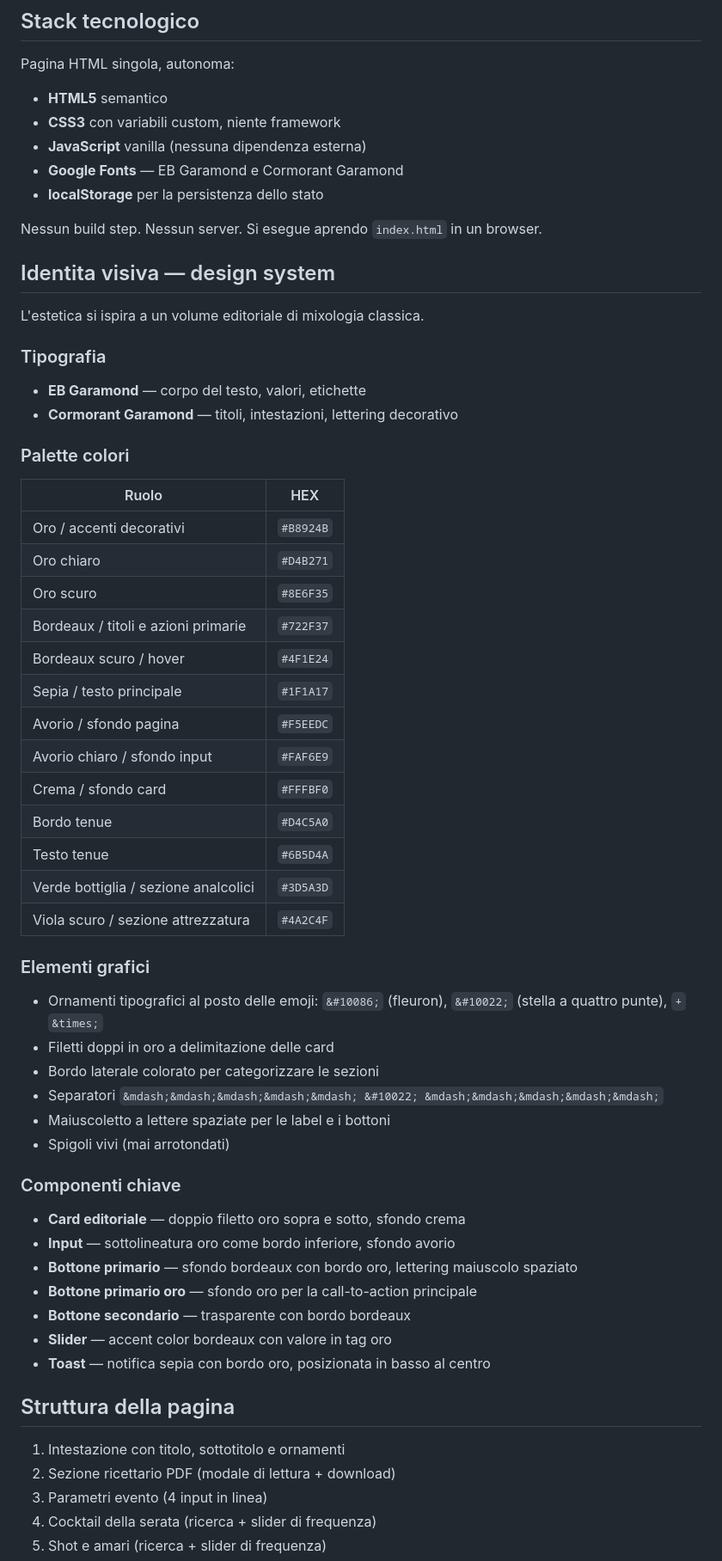
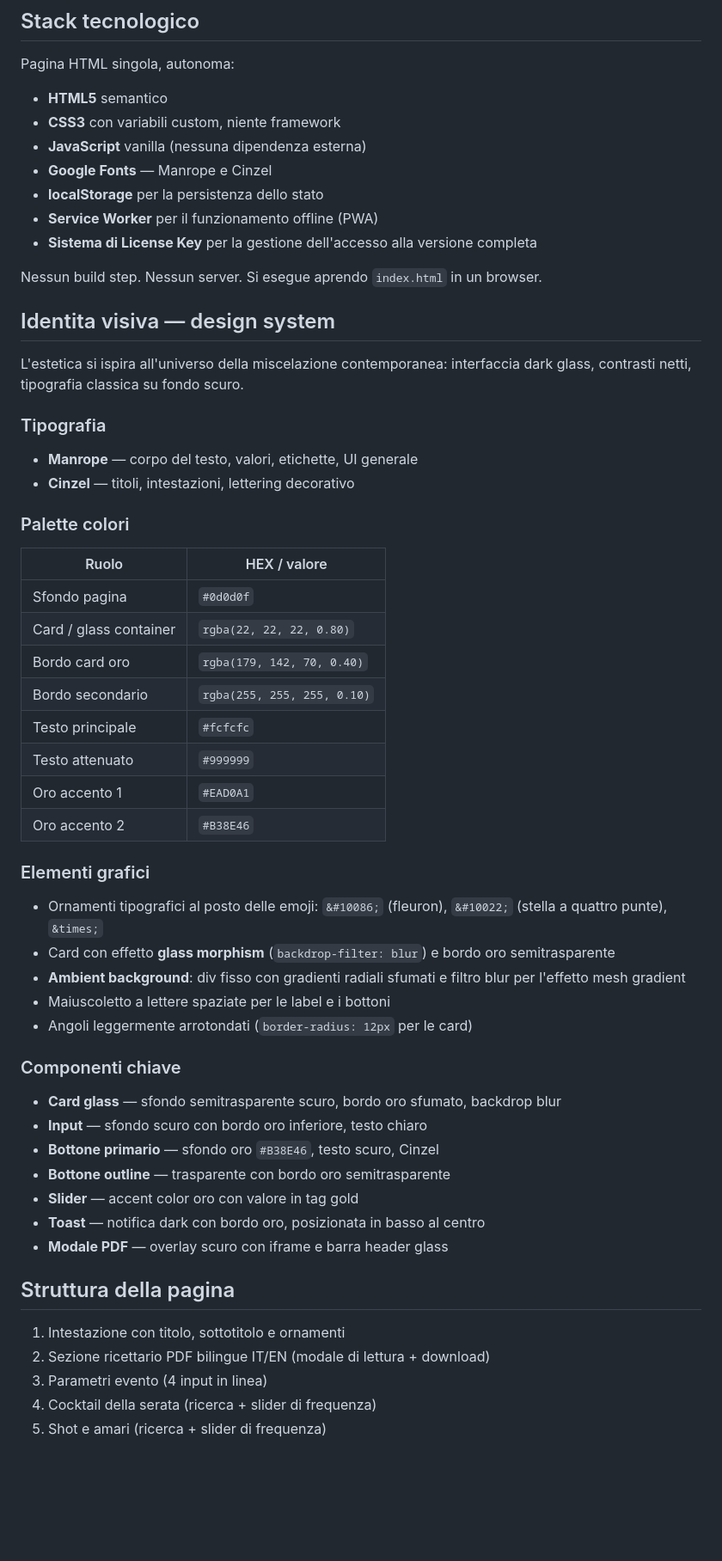
Before and after one commit to raccasamuele/barman-pro, a Markdown page: README.md, the part around one of its changes. Shown at 86% size. Drawn GitHub-style; blank space fills up the shorter version.

```diff
--- a/README.md
+++ b/README.md
@@ -28,61 +28,57 @@ Pagina HTML singola, autonoma:
 - **HTML5** semantico
 - **CSS3** con variabili custom, niente framework
 - **JavaScript** vanilla (nessuna dipendenza esterna)
-- **Google Fonts** &mdash; EB Garamond e Cormorant Garamond
+- **Google Fonts** &mdash; Manrope e Cinzel
 - **localStorage** per la persistenza dello stato
+- **Service Worker** per il funzionamento offline (PWA)
+- **Sistema di License Key** per la gestione dell'accesso alla versione completa
 
 Nessun build step. Nessun server. Si esegue aprendo `index.html` in un browser.
 
 ## Identita visiva &mdash; design system
 
-L'estetica si ispira a un volume editoriale di mixologia classica.
+L'estetica si ispira all'universo della miscelazione contemporanea: interfaccia dark glass, contrasti netti, tipografia classica su fondo scuro.
 
 ### Tipografia
 
-- **EB Garamond** &mdash; corpo del testo, valori, etichette
-- **Cormorant Garamond** &mdash; titoli, intestazioni, lettering decorativo
+- **Manrope** &mdash; corpo del testo, valori, etichette, UI generale
+- **Cinzel** &mdash; titoli, intestazioni, lettering decorativo
 
 ### Palette colori
 
-| Ruolo | HEX |
+| Ruolo | HEX / valore |
 | --- | --- |
-| Oro / accenti decorativi | `#B8924B` |
-| Oro chiaro | `#D4B271` |
-| Oro scuro | `#8E6F35` |
-| Bordeaux / titoli e azioni primarie | `#722F37` |
-| Bordeaux scuro / hover | `#4F1E24` |
-| Sepia / testo principale | `#1F1A17` |
-| Avorio / sfondo pagina | `#F5EEDC` |
-| Avorio chiaro / sfondo input | `#FAF6E9` |
-| Crema / sfondo card | `#FFFBF0` |
-| Bordo tenue | `#D4C5A0` |
-| Testo tenue | `#6B5D4A` |
-| Verde bottiglia / sezione analcolici | `#3D5A3D` |
-| Viola scuro / sezione attrezzatura | `#4A2C4F` |
+| Sfondo pagina | `#0d0d0f` |
+| Card / glass container | `rgba(22, 22, 22, 0.80)` |
+| Bordo card oro | `rgba(179, 142, 70, 0.40)` |
+| Bordo secondario | `rgba(255, 255, 255, 0.10)` |
+| Testo principale | `#fcfcfc` |
+| Testo attenuato | `#999999` |
+| Oro accento 1 | `#EAD0A1` |
+| Oro accento 2 | `#B38E46` |
 
 ### Elementi grafici
 
-- Ornamenti tipografici al posto delle emoji: `&#10086;` (fleuron), `&#10022;` (stella a quattro punte), `+` `&times;`
-- Filetti doppi in oro a delimitazione delle card
-- Bordo laterale colorato per categorizzare le sezioni
-- Separatori `&mdash;&mdash;&mdash;&mdash;&mdash; &#10022; &mdash;&mdash;&mdash;&mdash;&mdash;`
+- Ornamenti tipografici al posto delle emoji: `&#10086;` (fleuron), `&#10022;` (stella a quattro punte), `&times;`
+- Card con effetto **glass morphism** (`backdrop-filter: blur`) e bordo oro semitrasparente
+- **Ambient background**: div fisso con gradienti radiali sfumati e filtro blur per l'effetto mesh gradient
 - Maiuscoletto a lettere spaziate per le label e i bottoni
-- Spigoli vivi (mai arrotondati)
+- Angoli leggermente arrotondati (`border-radius: 12px` per le card)
 
 ### Componenti chiave
 
-- **Card editoriale** &mdash; doppio filetto oro sopra e sotto, sfondo crema
-- **Input** &mdash; sottolineatura oro come bordo inferiore, sfondo avorio
-- **Bottone primario** &mdash; sfondo bordeaux con bordo oro, lettering maiuscolo spaziato
-- **Bottone primario oro** &mdash; sfondo oro per la call-to-action principale
-- **Bottone secondario** &mdash; trasparente con bordo bordeaux
-- **Slider** &mdash; accent color bordeaux con valore in tag oro
-- **Toast** &mdash; notifica sepia con bordo oro, posizionata in basso al centro
+- **Card glass** &mdash; sfondo semitrasparente scuro, bordo oro sfumato, backdrop blur
+- **Input** &mdash; sfondo scuro con bordo oro inferiore, testo chiaro
+- **Bottone primario** &mdash; sfondo oro `#B38E46`, testo scuro, Cinzel
+- **Bottone outline** &mdash; trasparente con bordo oro semitrasparente
+- **Slider** &mdash; accent color oro con valore in tag gold
+- **Toast** &mdash; notifica dark con bordo oro, posizionata in basso al centro
+- **Modale PDF** &mdash; overlay scuro con iframe e barra header glass
 
 ## Struttura della pagina
 
 1. Intestazione con titolo, sottotitolo e ornamenti
-2. Sezione ricettario PDF (modale di lettura + download)
+2. Sezione ricettario PDF bilingue IT/EN (modale di lettura + download)
 3. Parametri evento (4 input in linea)
 4. Cocktail della serata (ricerca + slider di frequenza)
 5. Shot e amari (ricerca + slider di frequenza)
```
Also changed, not shown: other parts of README.md (+27 -19 lines).
